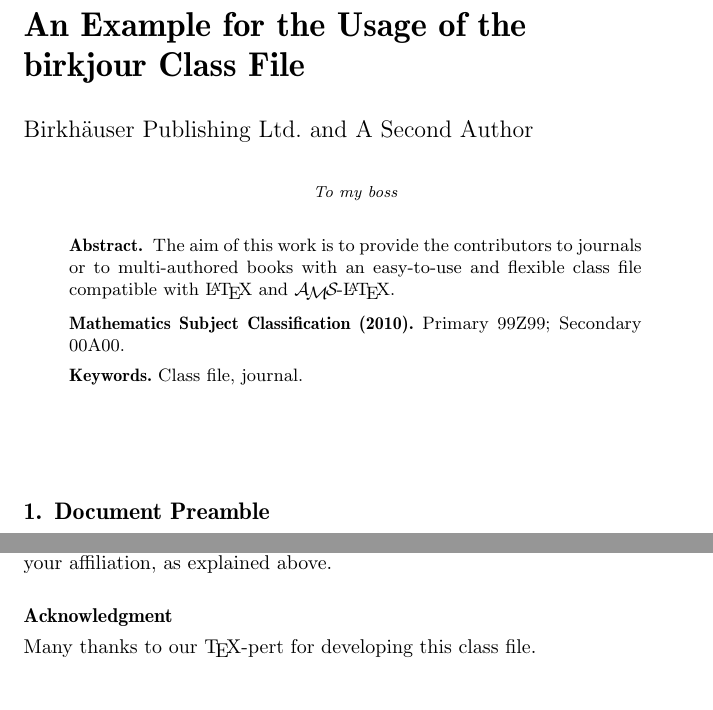
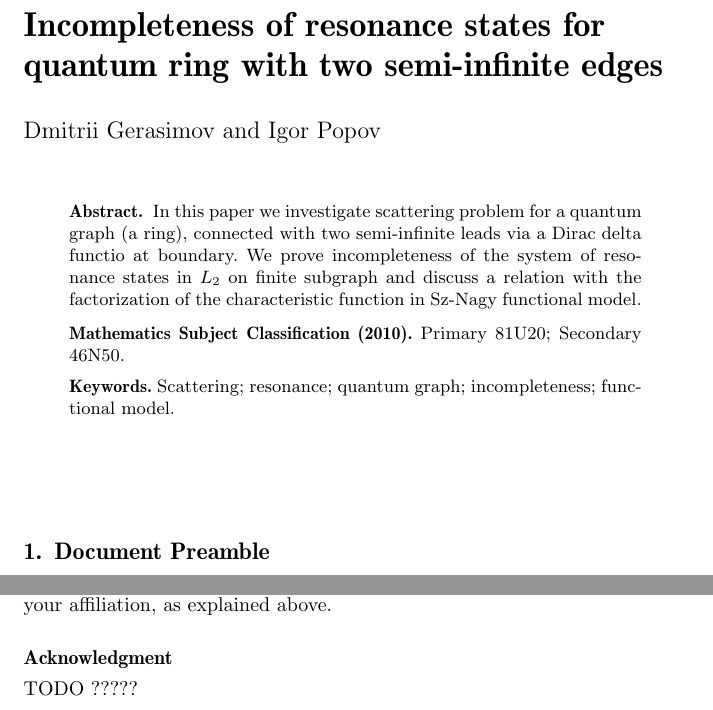
Before and after one commit to karlicoss/caot-paper, a LaTeX document (ring_incompleteness.tex): two parts of pages 1 and 4 of 5, joined at a grey line, cut at the place of the change. Compiled offline with pdfLaTeX.

Commit message:
Titlepage

```diff
--- a/ring_incompleteness.tex
+++ b/ring_incompleteness.tex
@@ -52,45 +52,41 @@
 %
 
 
-\title[An Example for birkjour]
- {An Example for the Usage of the\\  birkjour Class File}
+\title[Incompleteness of resonance states]
+ {Incompleteness of resonance states for \\
+ quantum ring with two semi-infinite edges}
 
 
 
 %----------Author 1
-\author[Birkh\"auser]{Birkh\"{a}user Publishing Ltd.}
+\author[D.A. Gerasimov]{Dmitrii Gerasimov}
+\address{
+ITMO University\\
+Saint Petersburg, Russia
+}
+\email{the.dmitrii.g@gmail.com}
 
-\address{%
-Viaduktstr. 42\\
-P.O. Box 133\\
-CH 4010 Basel\\
-Switzerland}
+%----------Author 2
+\author[I. Y. Popov]{Igor Popov}
+\address{
+ITMO University\\
+Saint Petersburg, Russia
+}
+\email{iypopov@corp.ifmo.ru}
+%----------classification, keywords, date
+\subjclass{Primary 81U20; Secondary 46N50}
 
-\email{info@birkhauser.ch}
+\keywords{Scattering; resonance; quantum graph; incompleteness; functional model}
 
-\thanks{This work was completed with the support of our
-\TeX-pert.}
-%----------Author 2
-\author{A Second Author}
-\address{The address of\br
-the second author\br
-sitting somewhere\br
-in the world}
-\email{dont@know.who.knows}
-%----------classification, keywords, date
-\subjclass{Primary 99Z99; Secondary 00A00}
-
-\keywords{Class file, journal}
-
-\date{January 1, 2004}
+\date{March 12, 2017}
 %----------additions
-\dedicatory{To my boss}
 %%% ----------------------------------------------------------------------
 
 \begin{abstract}
-The aim of this work is to provide the contributors to journals or to
-multi-authored books with an easy-to-use and flexible class file compatible
-with \LaTeX\ and \AmS-\LaTeX.
+In this paper we investigate scattering problem for a quantum graph (a ring), connected
+with two semi-infinite leads via a Dirac delta functio at boundary. We prove
+incompleteness of the system of resonance states in $L_2$ on finite subgraph and
+discuss a relation with the factorization of the characteristic function in Sz-Nagy functional model.
 \end{abstract}
 
 %%% ----------------------------------------------------------------------
@@ -283,7 +279,7 @@ automatically. For this it is necessary that you used the \verb+\address+ comman
 % ------------------------------------------------------------------------
 
 \subsection*{Acknowledgment}
-Many thanks to our \TeX-pert for developing this class file.
+TODO ?????
 
 
 \begin{thebibliography}{1}
```
